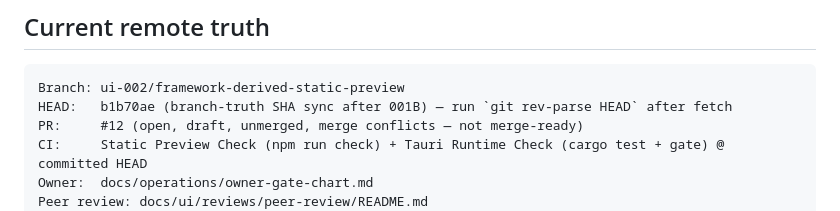
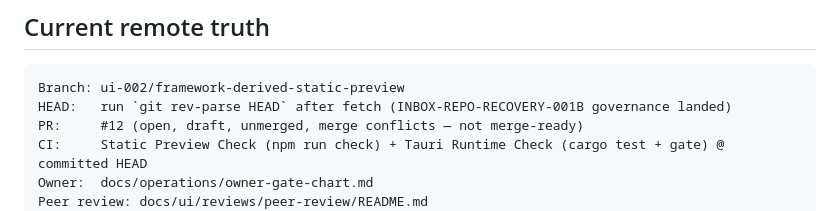
Before and after one commit to Vado42-chris/xi-io-Inbox, a Markdown page: docs/operations/branch-truth.md, the part around the change. GitHub-like rendering.

Commit message:
docs(gov): stop pinning stale SHA in branch-truth HEAD line
Use rev-parse instruction so governance doc edits do not chase their own commits.

Co-authored-by: Cursor <cursoragent@cursor.com>

````diff
--- a/docs/operations/branch-truth.md
+++ b/docs/operations/branch-truth.md
@@ -36,7 +36,7 @@ checked out `ui-002/framework-derived-static-preview`.
 
 ```text
 Branch: ui-002/framework-derived-static-preview
-HEAD:   b1b70ae (branch-truth SHA sync after 001B) — run `git rev-parse HEAD` after fetch
+HEAD:   run `git rev-parse HEAD` after fetch (INBOX-REPO-RECOVERY-001B governance landed)
 PR:     #12 (open, draft, unmerged, merge conflicts — not merge-ready)
 CI:     Static Preview Check (npm run check) + Tauri Runtime Check (cargo test + gate) @ committed HEAD
 Owner:  docs/operations/owner-gate-chart.md
````
